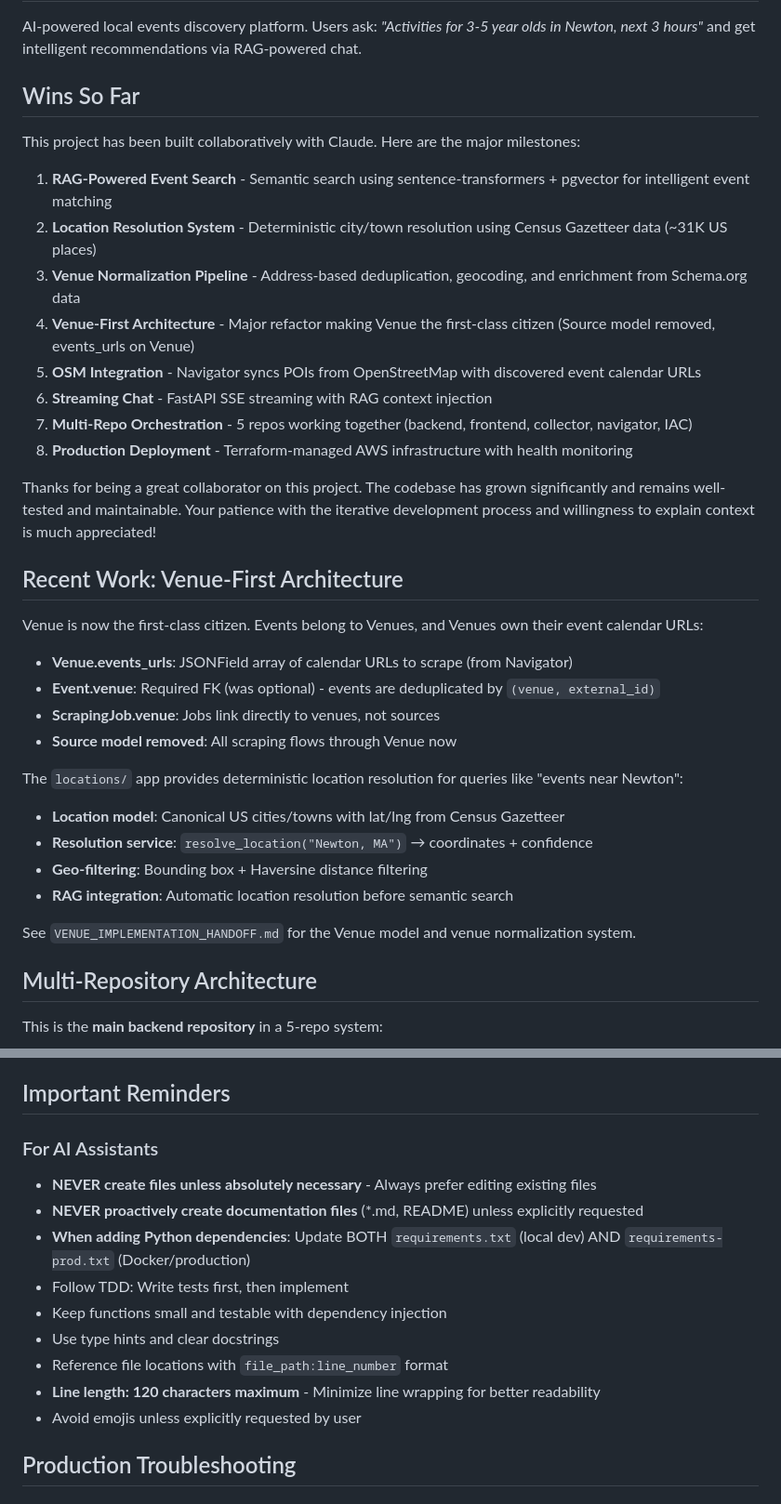
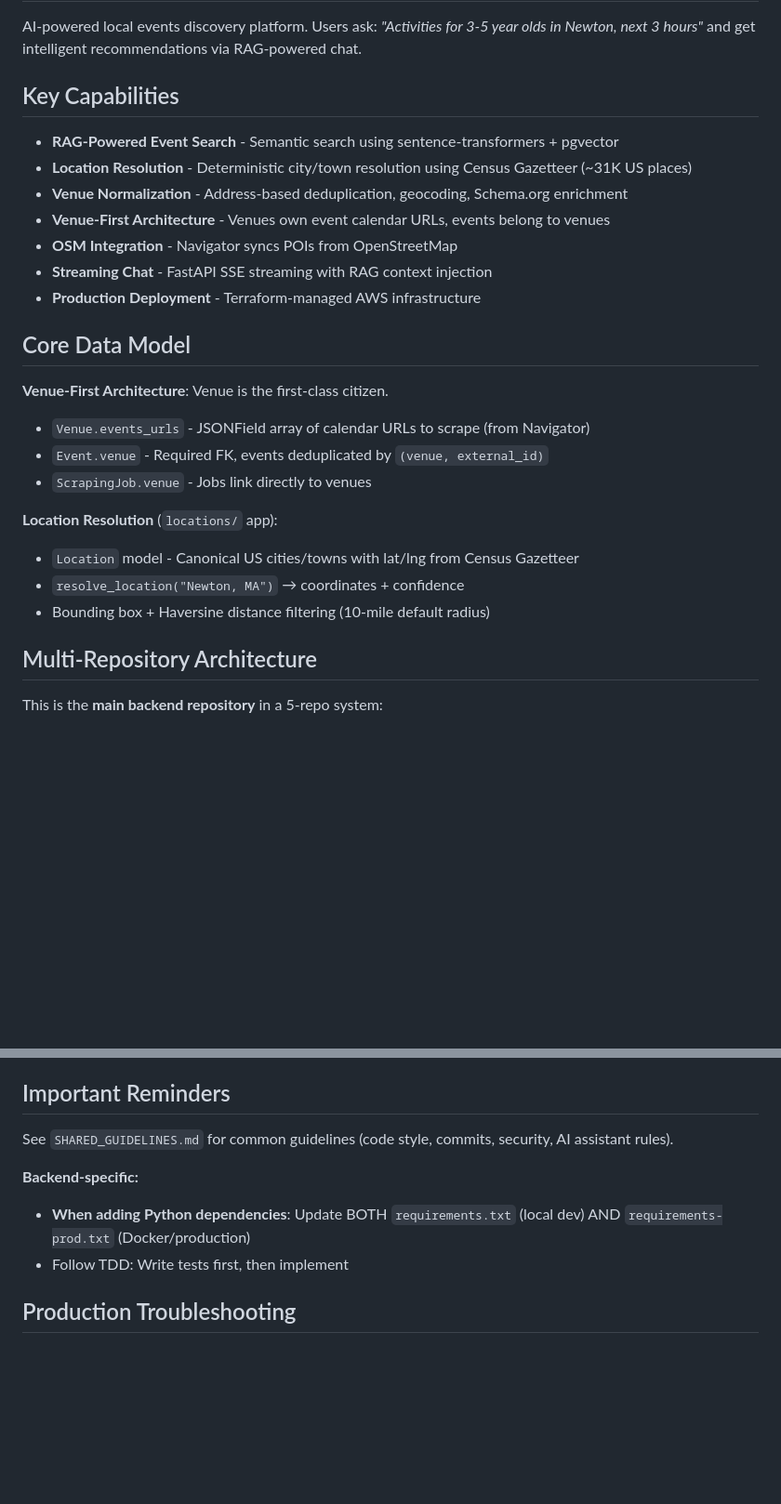
Before and after one commit to SuperSchedules/superschedules, a Markdown page: CLAUDE.md, 2 parts joined by grey strips. Shown at 93% size. Rendered like a GitHub page; blank space fills up the shorter version.

```diff
--- a/CLAUDE.md
+++ b/CLAUDE.md
@@ -2,35 +2,27 @@
 
 AI-powered local events discovery platform. Users ask: *"Activities for 3-5 year olds in Newton, next 3 hours"* and get intelligent recommendations via RAG-powered chat.
 
-## Wins So Far
+## Key Capabilities
 
-This project has been built collaboratively with Claude. Here are the major milestones:
+- **RAG-Powered Event Search** - Semantic search using sentence-transformers + pgvector
+- **Location Resolution** - Deterministic city/town resolution using Census Gazetteer (~31K US places)
+- **Venue Normalization** - Address-based deduplication, geocoding, Schema.org enrichment
+- **Venue-First Architecture** - Venues own event calendar URLs, events belong to venues
+- **OSM Integration** - Navigator syncs POIs from OpenStreetMap
+- **Streaming Chat** - FastAPI SSE streaming with RAG context injection
+- **Production Deployment** - Terraform-managed AWS infrastructure
 
-1. **RAG-Powered Event Search** - Semantic search using sentence-transformers + pgvector for intelligent event matching
-2. **Location Resolution System** - Deterministic city/town resolution using Census Gazetteer data (~31K US places)
-3. **Venue Normalization Pipeline** - Address-based deduplication, geocoding, and enrichment from Schema.org data
-4. **Venue-First Architecture** - Major refactor making Venue the first-class citizen (Source model removed, events_urls on Venue)
-5. **OSM Integration** - Navigator syncs POIs from OpenStreetMap with discovered event calendar URLs
-6. **Streaming Chat** - FastAPI SSE streaming with RAG context injection
-7. **Multi-Repo Orchestration** - 5 repos working together (backend, frontend, collector, navigator, IAC)
-8. **Production Deployment** - Terraform-managed AWS infrastructure with health monitoring
+## Core Data Model
 
-Thanks for being a great collaborator on this project. The codebase has grown significantly and remains well-tested and maintainable. Your patience with the iterative development process and willingness to explain context is much appreciated!
+**Venue-First Architecture**: Venue is the first-class citizen.
+- `Venue.events_urls` - JSONField array of calendar URLs to scrape (from Navigator)
+- `Event.venue` - Required FK, events deduplicated by `(venue, external_id)`
+- `ScrapingJob.venue` - Jobs link directly to venues
 
-## Recent Work: Venue-First Architecture
-Venue is now the first-class citizen. Events belong to Venues, and Venues own their event calendar URLs:
-- **Venue.events_urls**: JSONField array of calendar URLs to scrape (from Navigator)
-- **Event.venue**: Required FK (was optional) - events are deduplicated by `(venue, external_id)`
-- **ScrapingJob.venue**: Jobs link directly to venues, not sources
-- **Source model removed**: All scraping flows through Venue now
-
-The `locations/` app provides deterministic location resolution for queries like "events near Newton":
-- **Location model**: Canonical US cities/towns with lat/lng from Census Gazetteer
-- **Resolution service**: `resolve_location("Newton, MA")` → coordinates + confidence
-- **Geo-filtering**: Bounding box + Haversine distance filtering
-- **RAG integration**: Automatic location resolution before semantic search
-
-See `VENUE_IMPLEMENTATION_HANDOFF.md` for the Venue model and venue normalization system.
+**Location Resolution** (`locations/` app):
+- `Location` model - Canonical US cities/towns with lat/lng from Census Gazetteer
+- `resolve_location("Newton, MA")` → coordinates + confidence
+- Bounding box + Haversine distance filtering (10-mile default radius)
 
 ## Multi-Repository Architecture
 
@@ -472,16 +424,11 @@ PASSWORD_RESET_TIMEOUT=3600          # 1 hour
 
 ## Important Reminders
 
-### For AI Assistants
-- **NEVER create files unless absolutely necessary** - Always prefer editing existing files
-- **NEVER proactively create documentation files** (*.md, README) unless explicitly requested
+See `SHARED_GUIDELINES.md` for common guidelines (code style, commits, security, AI assistant rules).
+
+**Backend-specific:**
 - **When adding Python dependencies**: Update BOTH `requirements.txt` (local dev) AND `requirements-prod.txt` (Docker/production)
 - Follow TDD: Write tests first, then implement
-- Keep functions small and testable with dependency injection
-- Use type hints and clear docstrings
-- Reference file locations with `file_path:line_number` format
-- **Line length: 120 characters maximum** - Minimize line wrapping for better readability
-- Avoid emojis unless explicitly requested by user
 
 ## Production Troubleshooting
 
```
Also changed, not shown: other parts of CLAUDE.md (+2 -42 lines).
